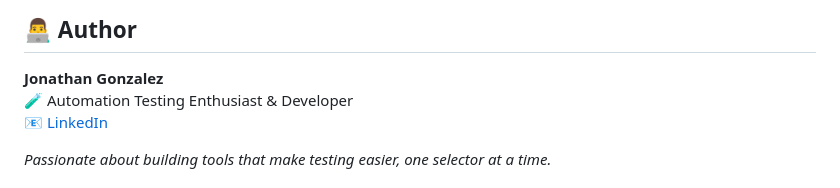
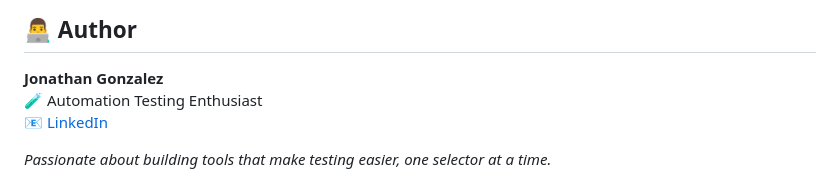
Before and after one commit to jogonzal79/best-locator, a Markdown page: README.md, the part around the change. Rendered like a GitHub page.

```diff
--- a/README.md
+++ b/README.md
@@ -236,7 +236,7 @@ MIT License - feel free to use in your projects!
 ## 👨‍💻 Author
 
 **Jonathan Gonzalez**
-🧪 Automation Testing Enthusiast & Developer
+🧪 Automation Testing Enthusiast
 📧 [LinkedIn](https://www.linkedin.com/in/jogonzal/)
 
 *Passionate about building tools that make testing easier, one selector at a time.*
```
